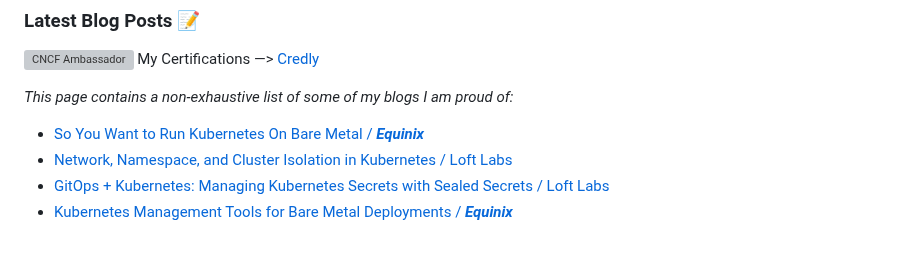
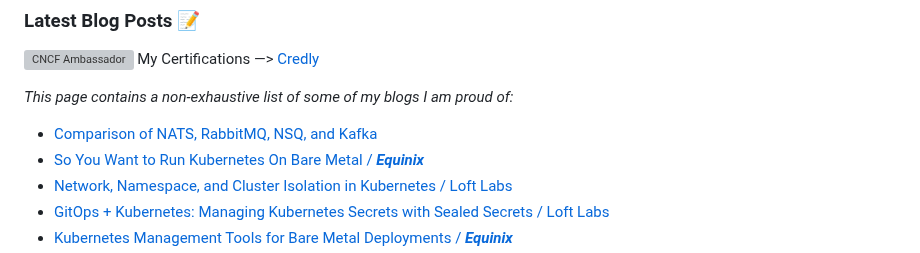
Before and after one commit to hrittikhere/blogs, a Markdown page: README.md, the part around the change. Rendered like a GitHub page; grey boxes are pictures that could not be loaded.

Commit message:
Add Comparison of NATS, RabbitMQ, NSQ, and Kafka

```diff
--- a/README.md
+++ b/README.md
@@ -4,6 +4,7 @@ My Certifications —> [Credly](https://www.credly.com/users/hrittikhere)
 
 _This page contains a non-exhaustive list of some of my blogs I am proud of:_
 
+- [Comparison of NATS, RabbitMQ, NSQ, and Kafka](https://gcore.com/blog/nats-rabbitmq-nsq-kafka-comparison/)
 - [So You Want to Run Kubernetes On Bare Metal / ***Equinix***](https://deploy.equinix.com/blog/guide-to-running-kubernetes-on-bare-metal/)
 - [Network, Namespace, and Cluster Isolation in Kubernetes / Loft Labs](https://loft.sh/blog/achieving-network-namespace-and-cluster-isolation-in-kubernetes-part-1/)
 - [ GitOps + Kubernetes: Managing Kubernetes Secrets with Sealed Secrets / Loft Labs ](https://loft.sh/blog/gitops-kubernetes-managing-kubernetes-secrets/)
```
